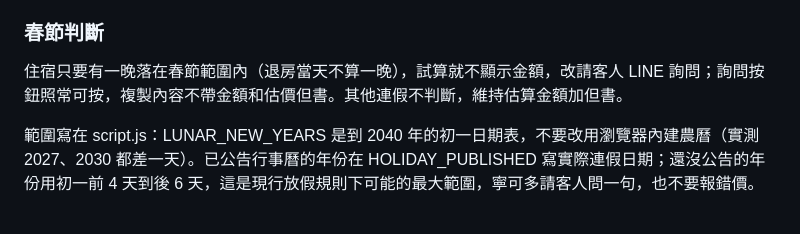
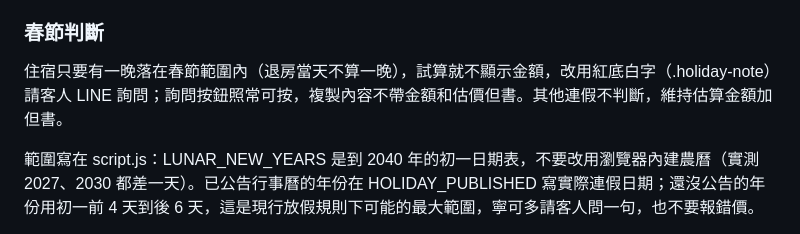
Before and after one commit to kayleetung/cccathotel, a Markdown page: README.md, the part around the change. Rendered like a GitHub page.

```diff
--- a/README.md
+++ b/README.md
@@ -37,7 +37,7 @@ index.html 用 id 查找：main、about、space、rooms、estimate、booking、f
 
 ### 春節判斷
 
-住宿只要有一晚落在春節範圍內（退房當天不算一晚），試算就不顯示金額，改請客人 LINE 詢問；詢問按鈕照常可按，複製內容不帶金額和估價但書。其他連假不判斷，維持估算金額加但書。
+住宿只要有一晚落在春節範圍內（退房當天不算一晚），試算就不顯示金額，改用紅底白字（.holiday-note）請客人 LINE 詢問；詢問按鈕照常可按，複製內容不帶金額和估價但書。其他連假不判斷，維持估算金額加但書。
 
 範圍寫在 script.js：LUNAR_NEW_YEARS 是到 2040 年的初一日期表，不要改用瀏覽器內建農曆（實測 2027、2030 都差一天）。已公告行事曆的年份在 HOLIDAY_PUBLISHED 寫實際連假日期；還沒公告的年份用初一前 4 天到後 6 天，這是現行放假規則下可能的最大範圍，寧可多請客人問一句，也不要報錯價。
 
```
Also changed, not shown: DEPLOYMENT_LOG.md (+1 -0 lines), HANDOFF.md (+2 -2 lines).
